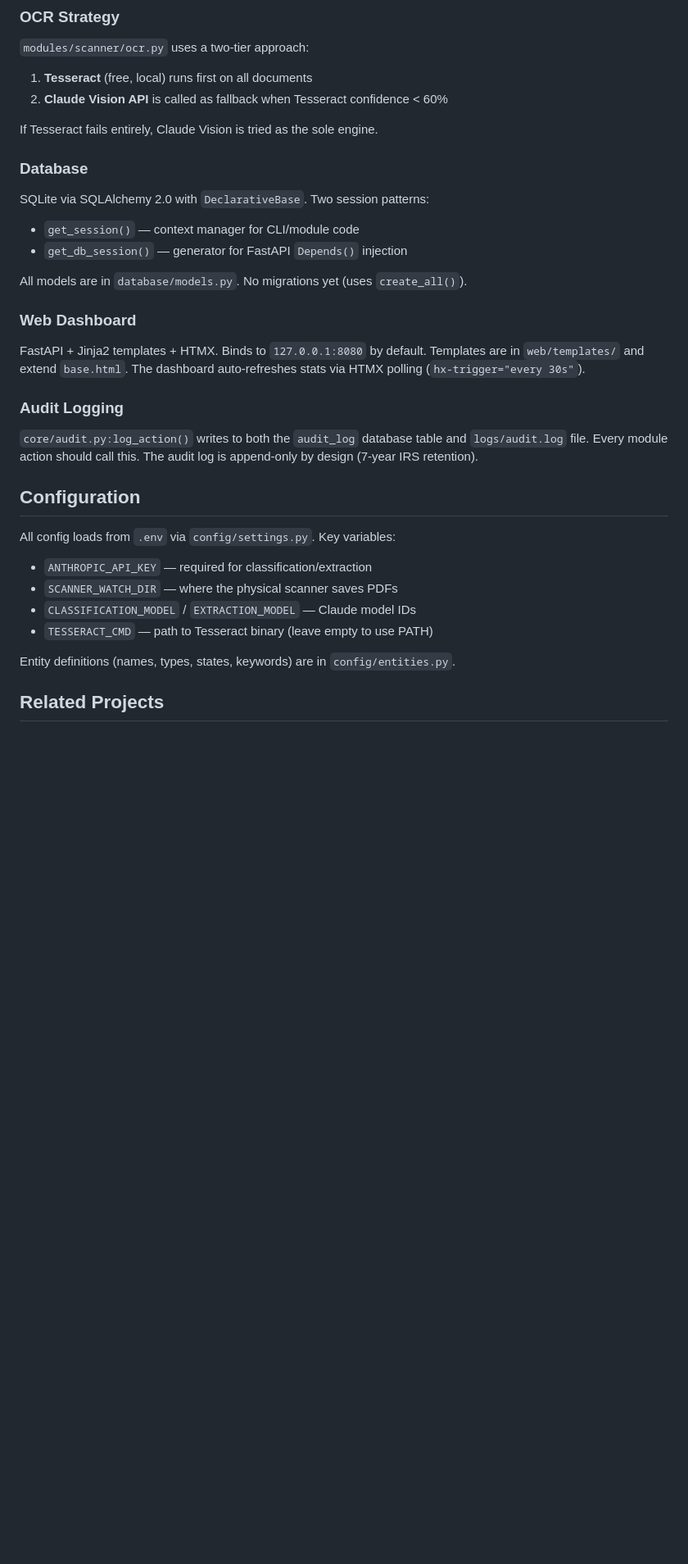
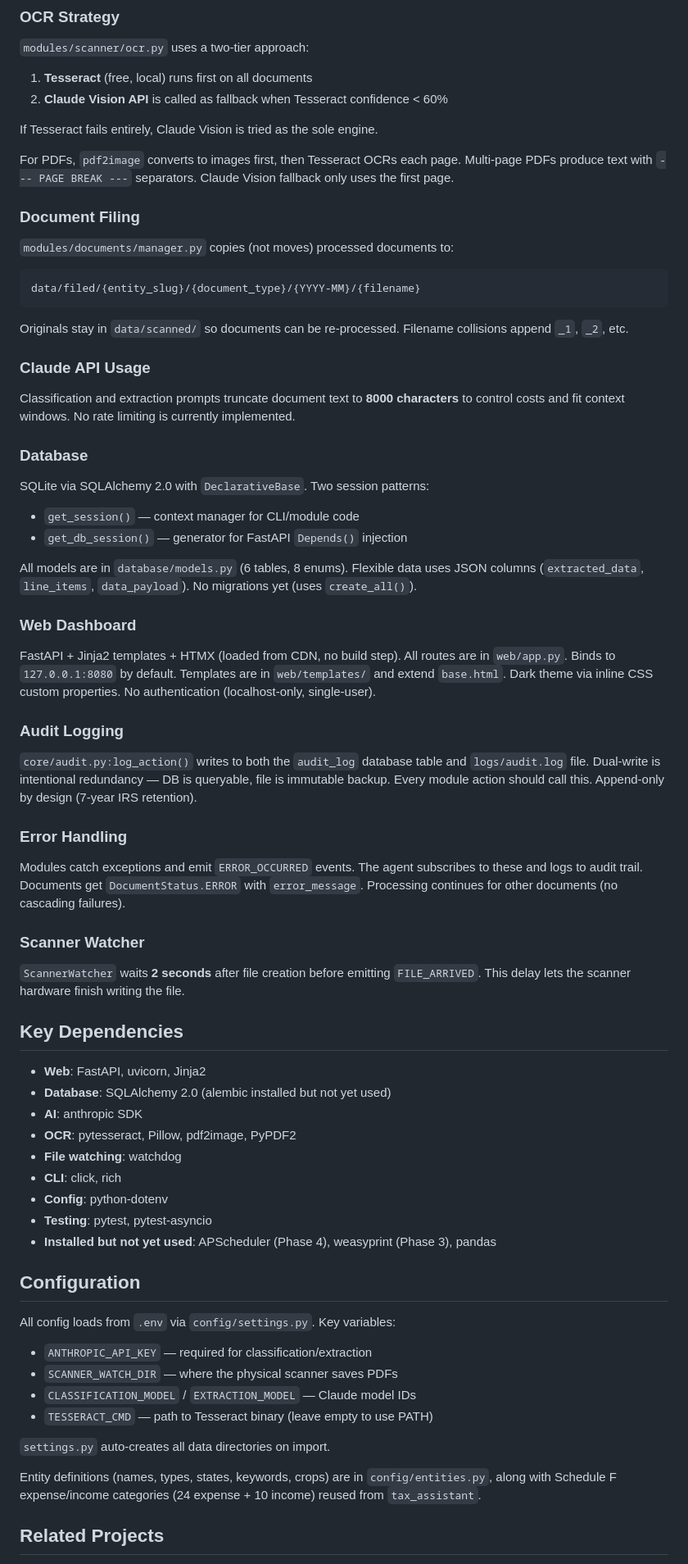
Before and after one commit to wbp318/AgentT, a Markdown page: CLAUDE.md, the part around one of its changes. Shown at 82% size. GitHub-like rendering; blank space fills up the shorter version.

Commit message:
Update CLAUDE.md with deeper architecture details and dependency info
Add synchronous event bus implications, session isolation pattern,
document filing strategy, Claude API truncation, error handling flow,
scanner watcher delay, key dependencies section, and fix agtools path.

Co-Authored-By: Claude Opus 4.6 <noreply@anthropic.com>

````diff
--- a/CLAUDE.md
+++ b/CLAUDE.md
@@ -62,21 +72,55 @@ Three business entities are defined in `config/entities.py` (generic placeholder
 
 If Tesseract fails entirely, Claude Vision is tried as the sole engine.
 
+For PDFs, `pdf2image` converts to images first, then Tesseract OCRs each page. Multi-page PDFs produce text with `--- PAGE BREAK ---` separators. Claude Vision fallback only uses the first page.
+
+### Document Filing
+
+`modules/documents/manager.py` copies (not moves) processed documents to:
+```
+data/filed/{entity_slug}/{document_type}/{YYYY-MM}/{filename}
+```
+Originals stay in `data/scanned/` so documents can be re-processed. Filename collisions append `_1`, `_2`, etc.
+
+### Claude API Usage
+
+Classification and extraction prompts truncate document text to **8000 characters** to control costs and fit context windows. No rate limiting is currently implemented.
+
 ### Database
 
 SQLite via SQLAlchemy 2.0 with `DeclarativeBase`. Two session patterns:
 - `get_session()` — context manager for CLI/module code
 - `get_db_session()` — generator for FastAPI `Depends()` injection
 
-All models are in `database/models.py`. No migrations yet (uses `create_all()`).
+All models are in `database/models.py` (6 tables, 8 enums). Flexible data uses JSON columns (`extracted_data`, `line_items`, `data_payload`). No migrations yet (uses `create_all()`).
 
 ### Web Dashboard
 
-FastAPI + Jinja2 templates + HTMX. Binds to `127.0.0.1:8080` by default. Templates are in `web/templates/` and extend `base.html`. The dashboard auto-refreshes stats via HTMX polling (`hx-trigger="every 30s"`).
+FastAPI + Jinja2 templates + HTMX (loaded from CDN, no build step). All routes are in `web/app.py`. Binds to `127.0.0.1:8080` by default. Templates are in `web/templates/` and extend `base.html`. Dark theme via inline CSS custom properties. No authentication (localhost-only, single-user).
 
 ### Audit Logging
 
-`core/audit.py:log_action()` writes to both the `audit_log` database table and `logs/audit.log` file. Every module action should call this. The audit log is append-only by design (7-year IRS retention).
+`core/audit.py:log_action()` writes to both the `audit_log` database table and `logs/audit.log` file. Dual-write is intentional redundancy — DB is queryable, file is immutable backup. Every module action should call this. Append-only by design (7-year IRS retention).
+
+### Error Handling
+
+Modules catch exceptions and emit `ERROR_OCCURRED` events. The agent subscribes to these and logs to audit trail. Documents get `DocumentStatus.ERROR` with `error_message`. Processing continues for other documents (no cascading failures).
+
+### Scanner Watcher
+
+`ScannerWatcher` waits **2 seconds** after file creation before emitting `FILE_ARRIVED`. This delay lets the scanner hardware finish writing the file.
+
+## Key Dependencies
+
+- **Web**: FastAPI, uvicorn, Jinja2
+- **Database**: SQLAlchemy 2.0 (alembic installed but not yet used)
+- **AI**: anthropic SDK
+- **OCR**: pytesseract, Pillow, pdf2image, PyPDF2
+- **File watching**: watchdog
+- **CLI**: click, rich
+- **Config**: python-dotenv
+- **Testing**: pytest, pytest-asyncio
+- **Installed but not yet used**: APScheduler (Phase 4), weasyprint (Phase 3), pandas
 
 ## Configuration
 
@@ -86,7 +130,9 @@ All config loads from `.env` via `config/settings.py`. Key variables:
 - `CLASSIFICATION_MODEL` / `EXTRACTION_MODEL` — Claude model IDs
 - `TESSERACT_CMD` — path to Tesseract binary (leave empty to use PATH)
 
-Entity definitions (names, types, states, keywords) are in `config/entities.py`.
+`settings.py` auto-creates all data directories on import.
+
+Entity definitions (names, types, states, keywords, crops) are in `config/entities.py`, along with Schedule F expense/income categories (24 expense + 10 income) reused from `tax_assistant`.
 
 ## Related Projects
 
````
Also changed, not shown: other parts of CLAUDE.md (+15 -5 lines).
